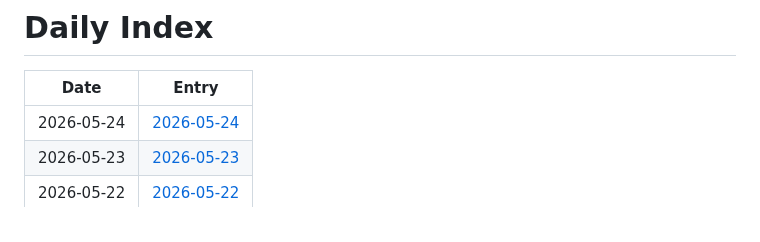
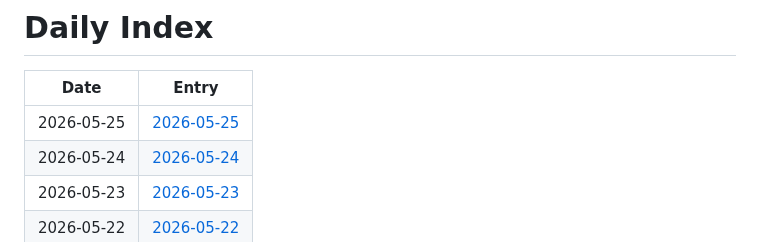
Before and after one commit to jay87406/code-arena, a Markdown page: github-daily-pulse/logs/INDEX.md, the part around the change. Rendered like a GitHub page.

Commit message:
chore: daily pulse update

```diff
--- a/github-daily-pulse/logs/INDEX.md
+++ b/github-daily-pulse/logs/INDEX.md
@@ -2,6 +2,7 @@
 
 | Date | Entry |
 |---|---|
+| 2026-05-25 | [2026-05-25](logs/2026-05/2026-05-25.md) |
 | 2026-05-24 | [2026-05-24](logs/2026-05/2026-05-24.md) |
 | 2026-05-23 | [2026-05-23](logs/2026-05/2026-05-23.md) |
 | 2026-05-22 | [2026-05-22](logs/2026-05/2026-05-22.md) |
```
Also changed, not shown: 1 other file.
